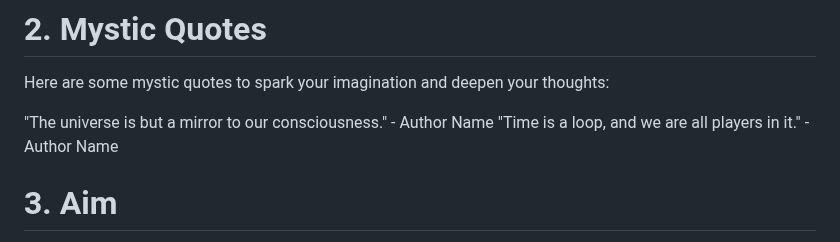
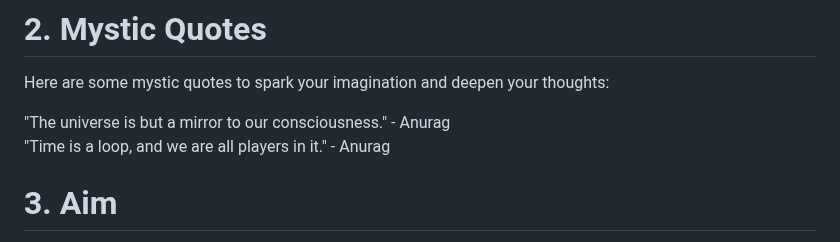
Before and after one commit to anurag-srivatsav/ImaginativeWorld, a Markdown page: README.md, the part around the change. GitHub-like rendering.

```diff
--- a/README.md
+++ b/README.md
@@ -12,8 +12,9 @@ Explore intriguing stories that captivate your attention and engage your mind. H
 # 2. Mystic Quotes
 Here are some mystic quotes to spark your imagination and deepen your thoughts:
 
-"The universe is but a mirror to our consciousness." - Author Name
-"Time is a loop, and we are all players in it." - Author Name
+"The universe is but a mirror to our consciousness." - Anurag
+<br>
+"Time is a loop, and we are all players in it." - Anurag
 
 # 3. Aim
 
```
